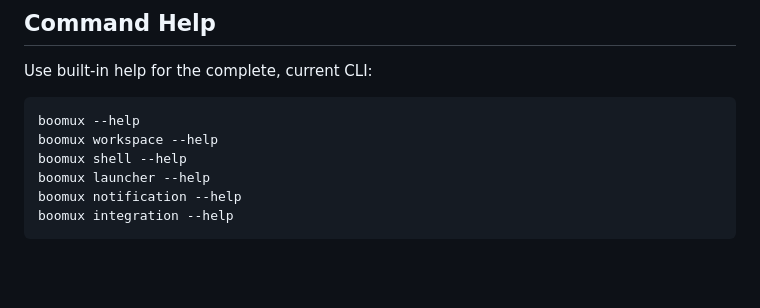
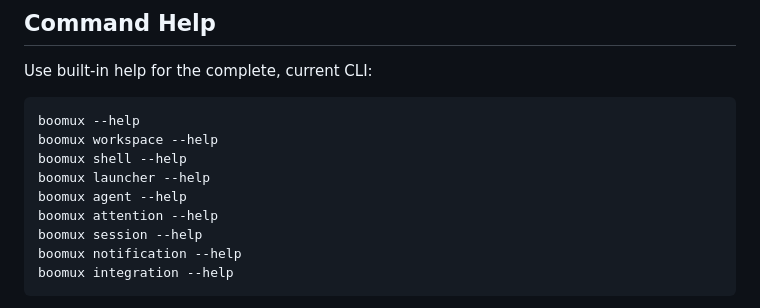
Before and after one commit to gardnmi/boomux, a Markdown page: README.md, the part around one of its changes. Drawn GitHub-style; blank space fills up the shorter version.

````diff
--- a/README.md
+++ b/README.md
@@ -308,6 +350,9 @@ boomux --help
 boomux workspace --help
 boomux shell --help
 boomux launcher --help
+boomux agent --help
+boomux attention --help
+boomux session --help
 boomux notification --help
 boomux integration --help
 ```
````
Also changed, not shown: other parts of README.md (+49 -7 lines), assets/dashboard-agents.png, assets/dashboard-workspaces.png.
